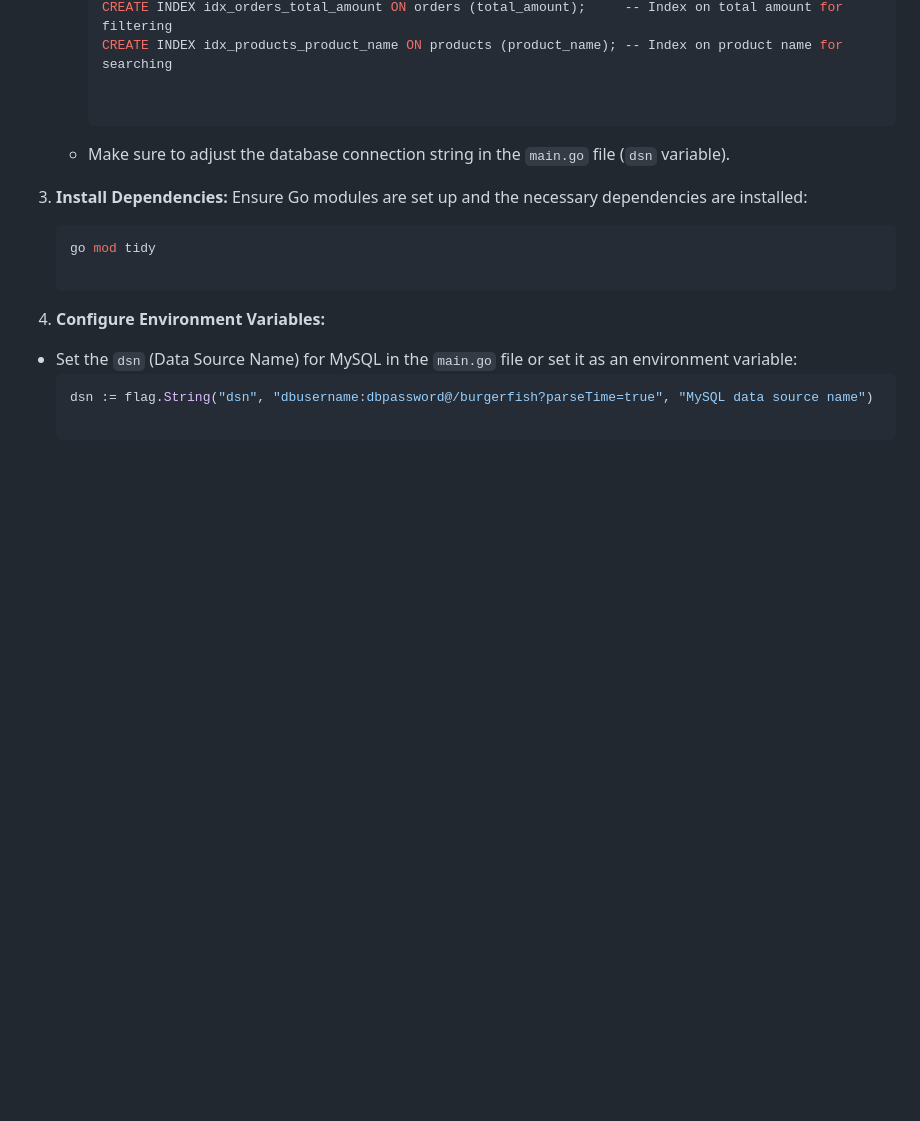
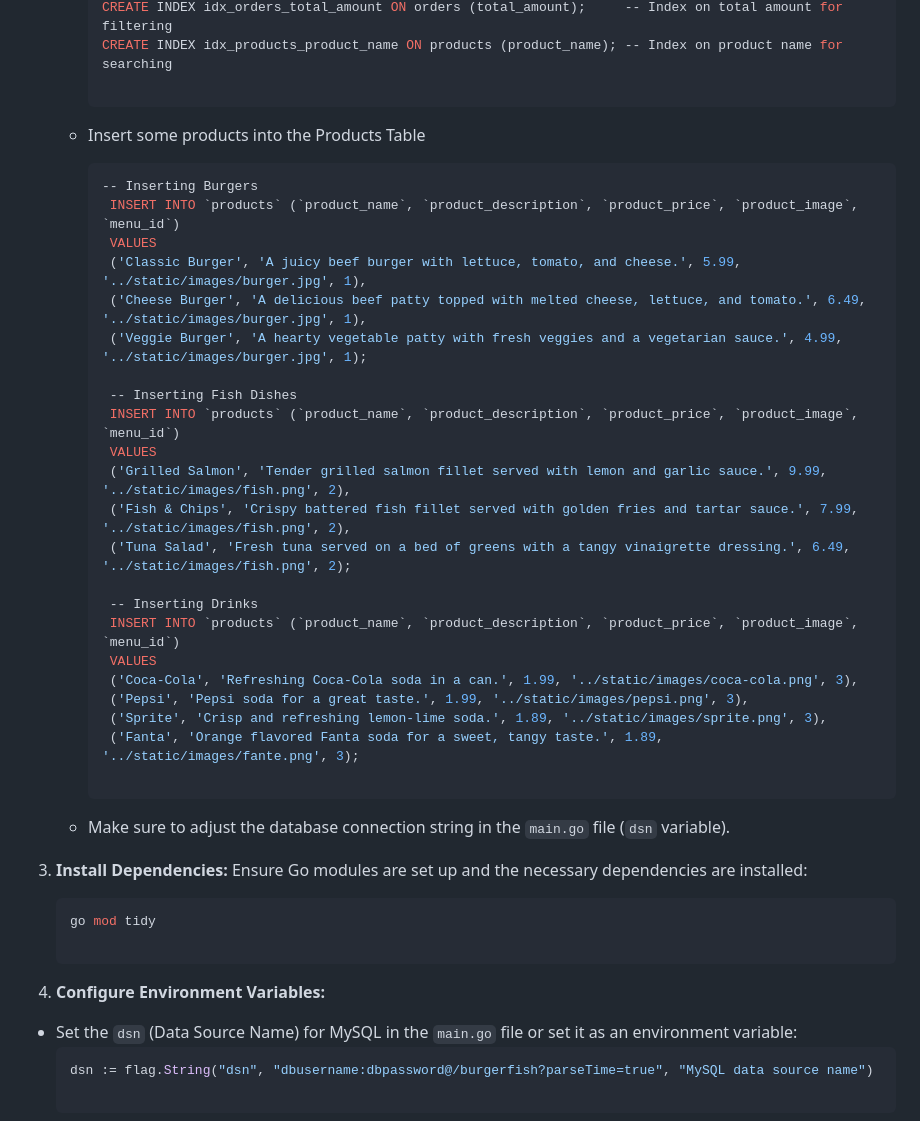
Before and after one commit to m-golang/food-order-app, a Markdown page: README.md, the part around the change. Drawn GitHub-style; blank space fills up the shorter version.

Commit message:
Food ordering v1

````diff
--- a/README.md
+++ b/README.md
@@ -133,6 +133,29 @@ A simple and secure web application for ordering food. Users can sign up, log in
         CREATE INDEX idx_orders_total_amount ON orders (total_amount);     -- Index on total amount for filtering
         CREATE INDEX idx_products_product_name ON products (product_name); -- Index on product name for searching
 
+    -  Insert some products into the Products Table
+       ```bash
+       -- Inserting Burgers
+        INSERT INTO `products` (`product_name`, `product_description`, `product_price`, `product_image`, `menu_id`)
+        VALUES
+        ('Classic Burger', 'A juicy beef burger with lettuce, tomato, and cheese.', 5.99, '../static/images/burger.jpg', 1),
+        ('Cheese Burger', 'A delicious beef patty topped with melted cheese, lettuce, and tomato.', 6.49, '../static/images/burger.jpg', 1),
+        ('Veggie Burger', 'A hearty vegetable patty with fresh veggies and a vegetarian sauce.', 4.99, '../static/images/burger.jpg', 1);
+
+        -- Inserting Fish Dishes
+        INSERT INTO `products` (`product_name`, `product_description`, `product_price`, `product_image`, `menu_id`)
+        VALUES
+        ('Grilled Salmon', 'Tender grilled salmon fillet served with lemon and garlic sauce.', 9.99, '../static/images/fish.png', 2),
+        ('Fish & Chips', 'Crispy battered fish fillet served with golden fries and tartar sauce.', 7.99, '../static/images/fish.png', 2),
+        ('Tuna Salad', 'Fresh tuna served on a bed of greens with a tangy vinaigrette dressing.', 6.49, '../static/images/fish.png', 2);
+
+        -- Inserting Drinks
+        INSERT INTO `products` (`product_name`, `product_description`, `product_price`, `product_image`, `menu_id`)
+        VALUES
+        ('Coca-Cola', 'Refreshing Coca-Cola soda in a can.', 1.99, '../static/images/coca-cola.png', 3),
+        ('Pepsi', 'Pepsi soda for a great taste.', 1.99, '../static/images/pepsi.png', 3),
+        ('Sprite', 'Crisp and refreshing lemon-lime soda.', 1.89, '../static/images/sprite.png', 3),
+        ('Fanta', 'Orange flavored Fanta soda for a sweet, tangy taste.', 1.89, '../static/images/fante.png', 3);
 
     - Make sure to adjust the database connection string in the `main.go` file (`dsn` variable).
 
````
